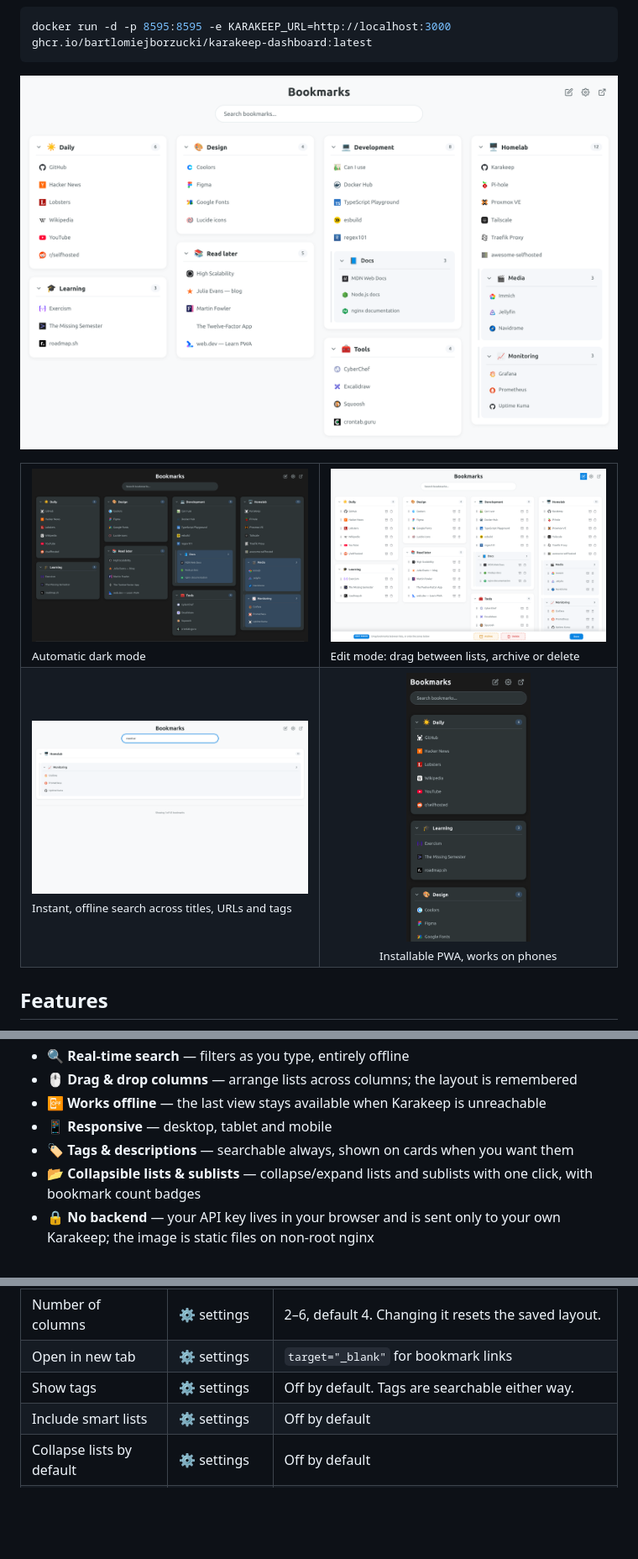
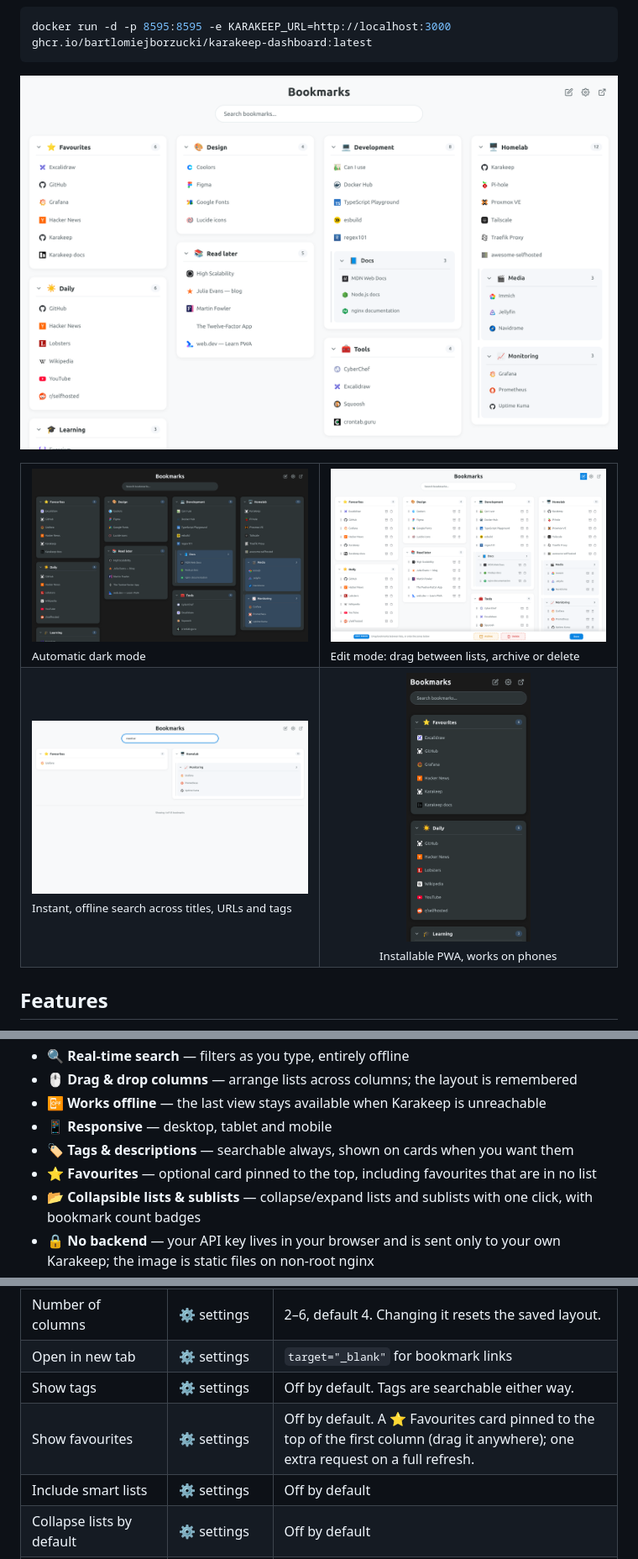
Before and after one commit to bartlomiejborzucki/karakeep-dashboard, a Markdown page: README.md, 3 parts joined by grey strips. Shown at 84% size. GitHub-like rendering; pictures changed too: docs/screenshots/dashboard-dark.png, docs/screenshots/dashboard-light.png, docs/screenshots/edit-mode.png; blank space fills up the shorter version.

```diff
--- a/README.md
+++ b/README.md
@@ -38,6 +38,7 @@ docker run -d -p 8595:8595 -e KARAKEEP_URL=http://localhost:3000 ghcr.io/bartlom
 - 📴 **Works offline** — the last view stays available when Karakeep is unreachable
 - 📱 **Responsive** — desktop, tablet and mobile
 - 🏷️ **Tags & descriptions** — searchable always, shown on cards when you want them
+- ⭐ **Favourites** — optional card pinned to the top, including favourites that are in no list
 - 📂 **Collapsible lists & sublists** — collapse/expand lists and sublists with one click, with bookmark count badges
 - 🔒 **No backend** — your API key lives in your browser and is sent only to your own Karakeep; the image is static files on non-root nginx
 
@@ -257,6 +258,7 @@ host and port, exactly as in your browser's address bar) and/or `self`:
 | Number of columns | ⚙ settings | 2–6, default 4. Changing it resets the saved layout. |
 | Open in new tab | ⚙ settings | `target="_blank"` for bookmark links |
 | Show tags | ⚙ settings | Off by default. Tags are searchable either way. |
+| Show favourites | ⚙ settings | Off by default. A ⭐ Favourites card pinned to the top of the first column (drag it anywhere); one extra request on a full refresh. |
 | Include smart lists | ⚙ settings | Off by default |
 | Collapse lists by default | ⚙ settings | Off by default |
 | Collapse sublists by default | ⚙ settings | Off by default |
```
Also changed, not shown: CHANGELOG.md (+4 -0 lines), 13 other files.
